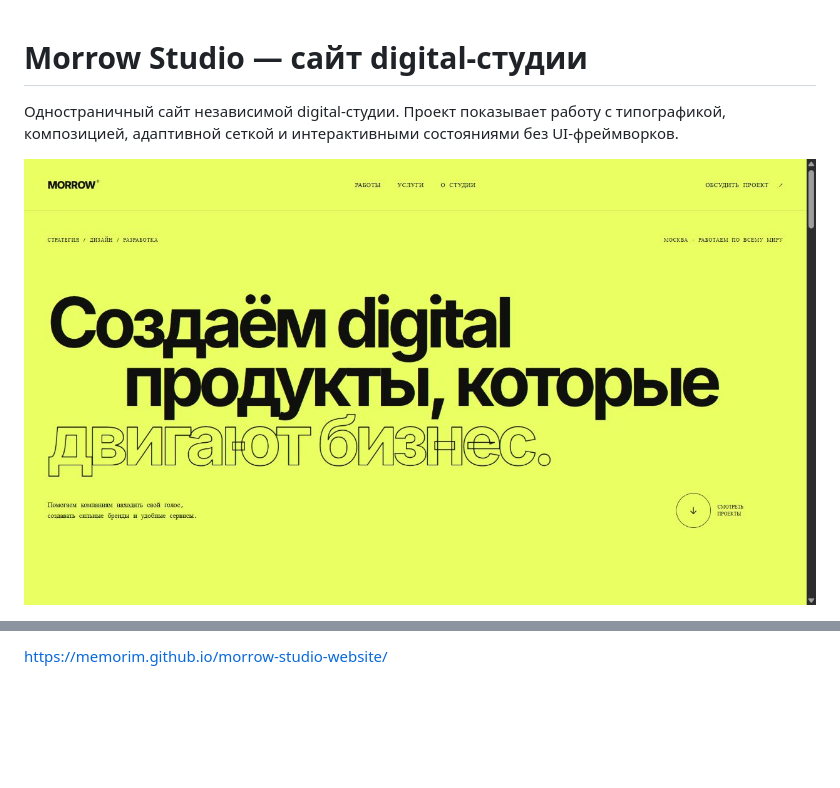
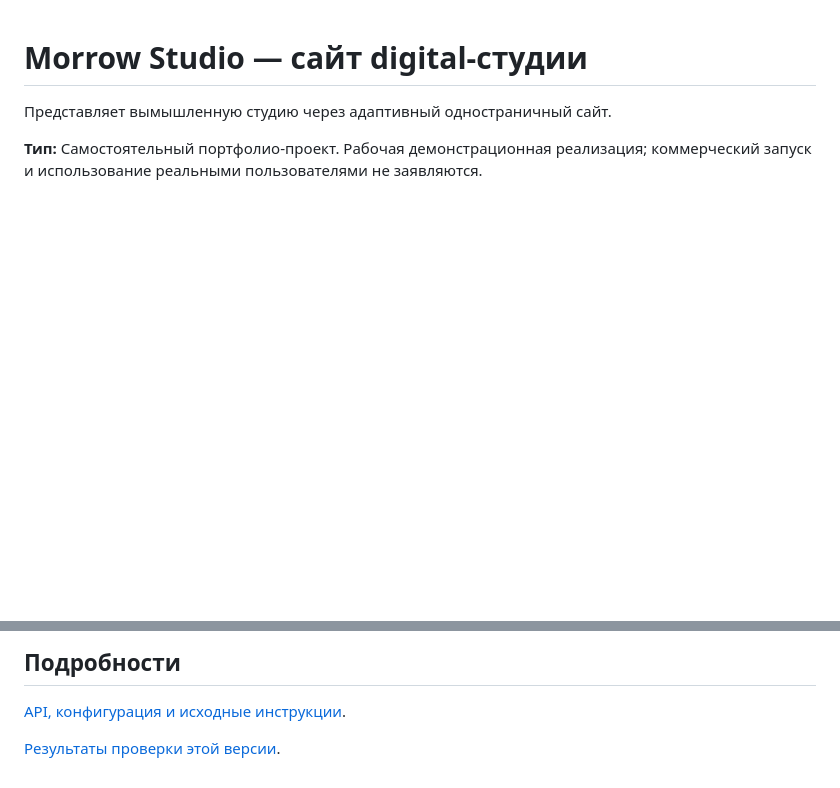
Before and after one commit to memorim/morrow-studio-website, a Markdown page: README.md, 2 parts joined by grey strips. Drawn GitHub-style; blank space fills up the shorter version.

```diff
--- a/README.md
+++ b/README.md
@@ -1,6 +1,6 @@
 # Morrow Studio — сайт digital-студии
 
-Одностраничный сайт независимой digital-студии. Проект показывает работу с типографикой, композицией, адаптивной сеткой и интерактивными состояниями без UI-фреймворков.
+Представляет вымышленную студию через адаптивный одностраничный сайт.
 
-![Главный экран сайта Morrow Studio](docs/preview.png)
+**Тип:** Самостоятельный портфолио-проект. Рабочая демонстрационная реализация; коммерческий запуск и использование реальными пользователями не заявляются.
 
@@ -27,2 +40,5 @@ python -m http.server 8080
 
-https://memorim.github.io/morrow-studio-website/
+## Подробности
+[API, конфигурация и исходные инструкции](docs/TECHNICAL.md).
+
+[Результаты проверки этой версии](docs/VERIFICATION.md).
```
Also changed, not shown: other parts of README.md (+24 -11 lines), docs/TECHNICAL.md (added, +28 -0 lines), docs/VERIFICATION.md (added, +8 -0 lines), docs/demo.gif (added), docs/desktop.png (added), docs/mobile.png (added), 4 other files.
